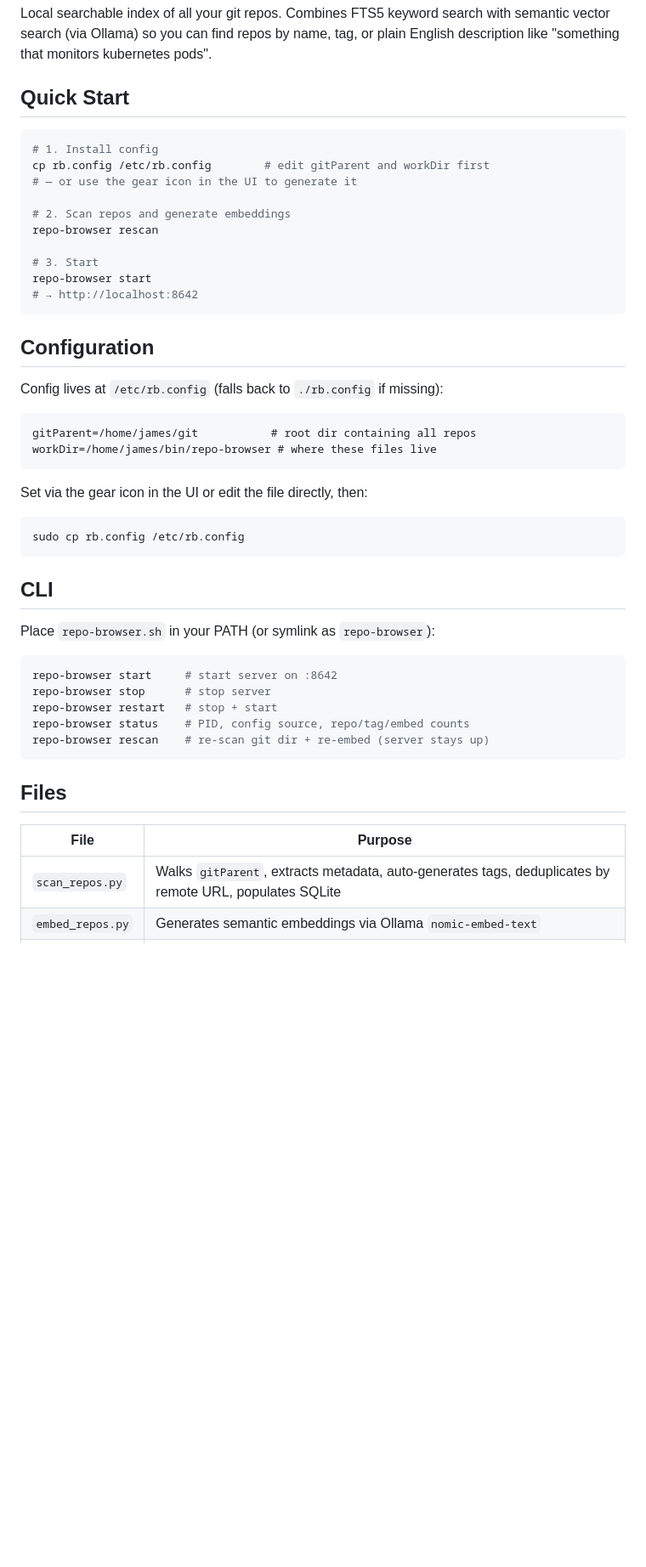
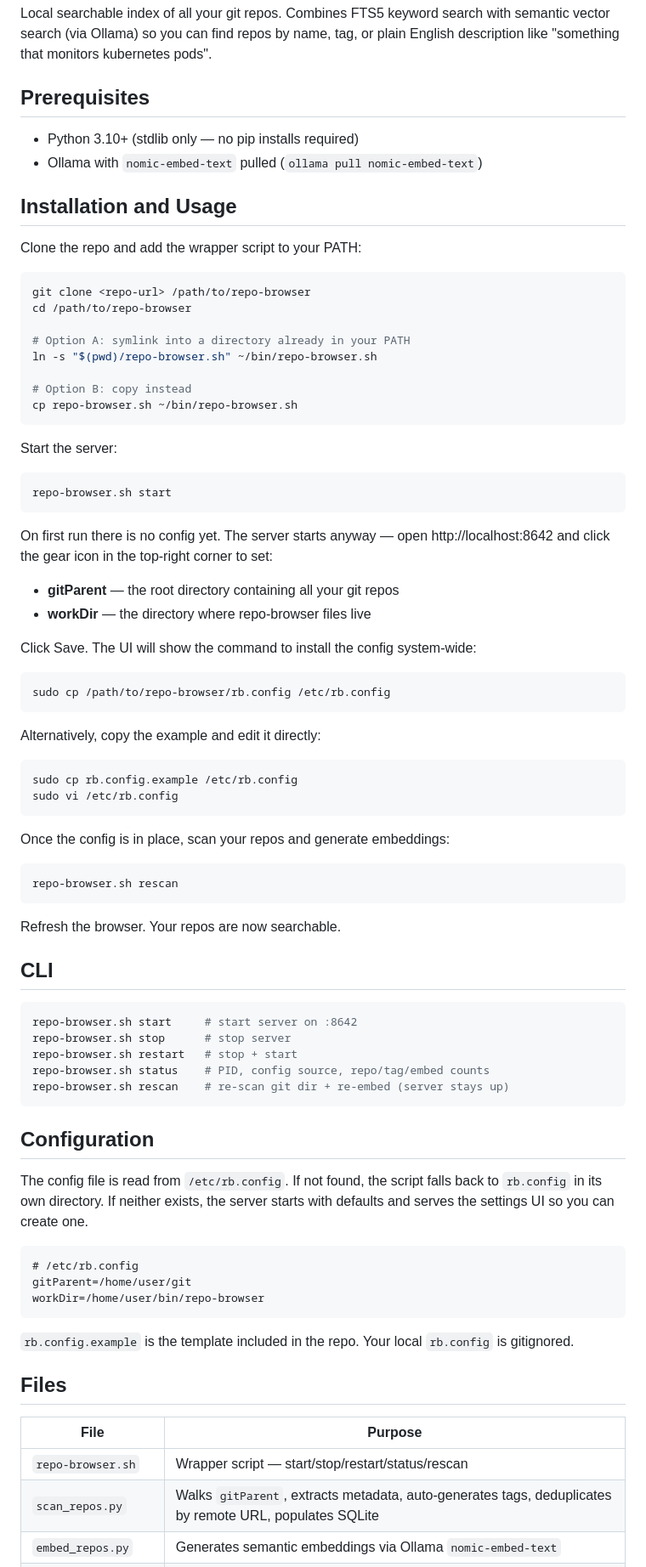
Before and after one commit to linuxrebel/RepoSearch, a Markdown page: README.md, the part around one of its changes. Shown at 85% size. GitHub-like rendering; blank space fills up the shorter version.

Commit message:
Rewrite README: Installation and Usage, PATH setup, full workflow

````diff
--- a/README.md
+++ b/README.md
@@ -2,51 +2,85 @@
 
 Local searchable index of all your git repos. Combines FTS5 keyword search with semantic vector search (via Ollama) so you can find repos by name, tag, or plain English description like "something that monitors kubernetes pods".
 
-## Quick Start
+## Prerequisites
+
+- Python 3.10+ (stdlib only — no pip installs required)
+- Ollama with `nomic-embed-text` pulled (`ollama pull nomic-embed-text`)
+
+## Installation and Usage
+
+Clone the repo and add the wrapper script to your PATH:
 
 ```bash
-# 1. Install config
-cp rb.config /etc/rb.config        # edit gitParent and workDir first
-# — or use the gear icon in the UI to generate it
+git clone <repo-url> /path/to/repo-browser
+cd /path/to/repo-browser
 
-# 2. Scan repos and generate embeddings
-repo-browser rescan
+# Option A: symlink into a directory already in your PATH
+ln -s "$(pwd)/repo-browser.sh" ~/bin/repo-browser.sh
 
-# 3. Start
-repo-browser start
-# → http://localhost:8642
+# Option B: copy instead
+cp repo-browser.sh ~/bin/repo-browser.sh
+```
+
+Start the server:
+
+```bash
+repo-browser.sh start
+```
+
+On first run there is no config yet. The server starts anyway — open http://localhost:8642 and click the gear icon in the top-right corner to set:
+
+- **gitParent** — the root directory containing all your git repos
+- **workDir** — the directory where repo-browser files live
+
+Click Save. The UI will show the command to install the config system-wide:
+
+```bash
+sudo cp /path/to/repo-browser/rb.config /etc/rb.config
+```
+
+Alternatively, copy the example and edit it directly:
+
+```bash
+sudo cp rb.config.example /etc/rb.config
+sudo vi /etc/rb.config
+```
+
+Once the config is in place, scan your repos and generate embeddings:
+
+```bash
+repo-browser.sh rescan
+```
+
+Refresh the browser. Your repos are now searchable.
+
+## CLI
+
+```bash
+repo-browser.sh start     # start server on :8642
+repo-browser.sh stop      # stop server
+repo-browser.sh restart   # stop + start
+repo-browser.sh status    # PID, config source, repo/tag/embed counts
+repo-browser.sh rescan    # re-scan git dir + re-embed (server stays up)
 ```
 
 ## Configuration
 
-Config lives at `/etc/rb.config` (falls back to `./rb.config` if missing):
+The config file is read from `/etc/rb.config`. If not found, the script falls back to `rb.config` in its own directory. If neither exists, the server starts with defaults and serves the settings UI so you can create one.
 
 ```
-gitParent=/home/james/git           # root dir containing all repos
-workDir=/home/james/bin/repo-browser # where these files live
+# /etc/rb.config
+gitParent=/home/user/git
+workDir=/home/user/bin/repo-browser
 ```
 
-Set via the gear icon in the UI or edit the file directly, then:
-```bash
-sudo cp rb.config /etc/rb.config
-```
-
-## CLI
-
-Place `repo-browser.sh` in your PATH (or symlink as `repo-browser`):
-
-```bash
-repo-browser start     # start server on :8642
-repo-browser stop      # stop server
-repo-browser restart   # stop + start
-repo-browser status    # PID, config source, repo/tag/embed counts
-repo-browser rescan    # re-scan git dir + re-embed (server stays up)
-```
+`rb.config.example` is the template included in the repo. Your local `rb.config` is gitignored.
 
 ## Files
 
 | File | Purpose |
 |---|---|
+| `repo-browser.sh` | Wrapper script — start/stop/restart/status/rescan |
 | `scan_repos.py` | Walks `gitParent`, extracts metadata, auto-generates tags, deduplicates by remote URL, populates SQLite |
 | `embed_repos.py` | Generates semantic embeddings via Ollama `nomic-embed-text` |
 | `repo_search.py` | HTTP server on port 8642 — search API + settings API + serves UI |
````
Also changed, not shown: other parts of README.md (+1 -14 lines).
